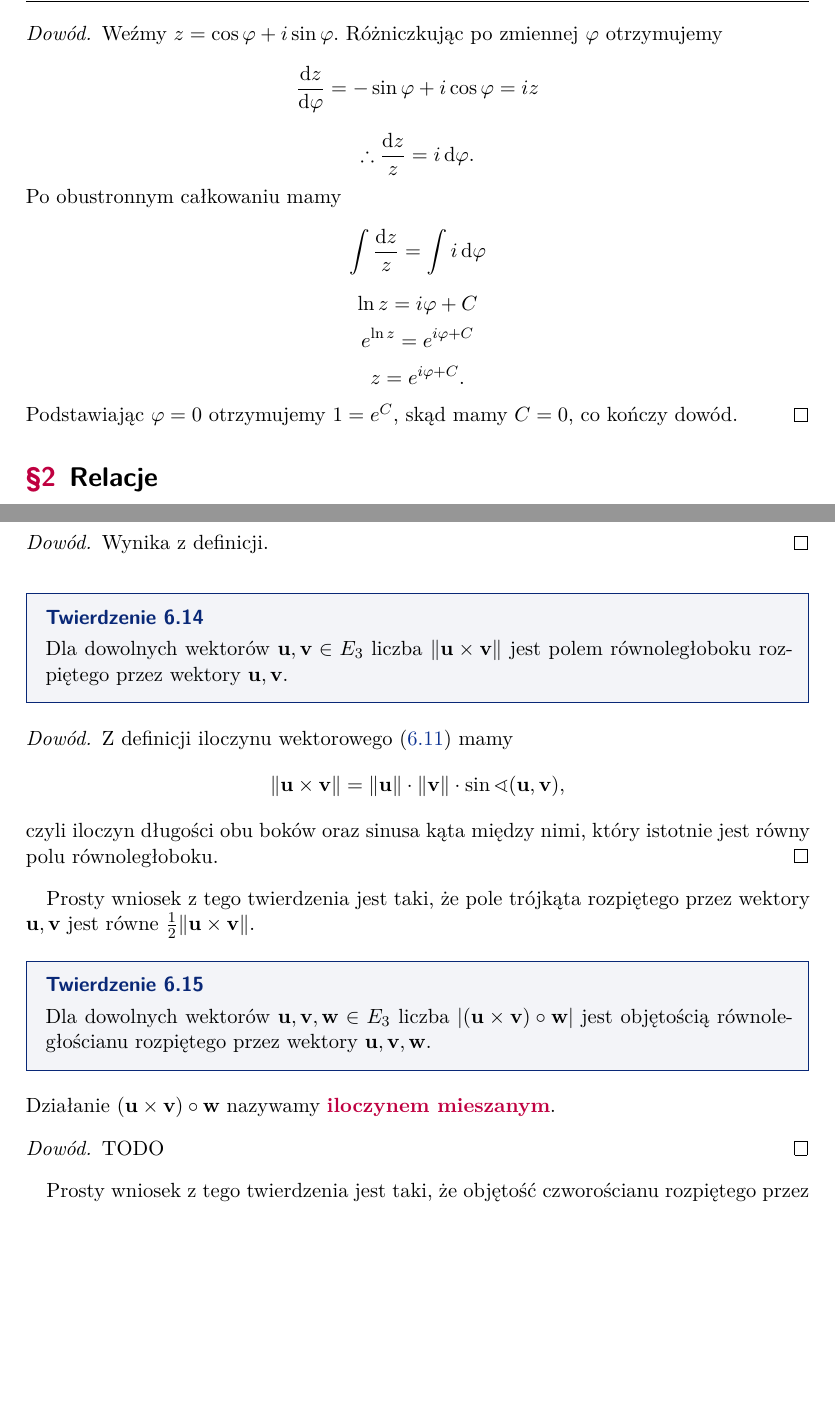
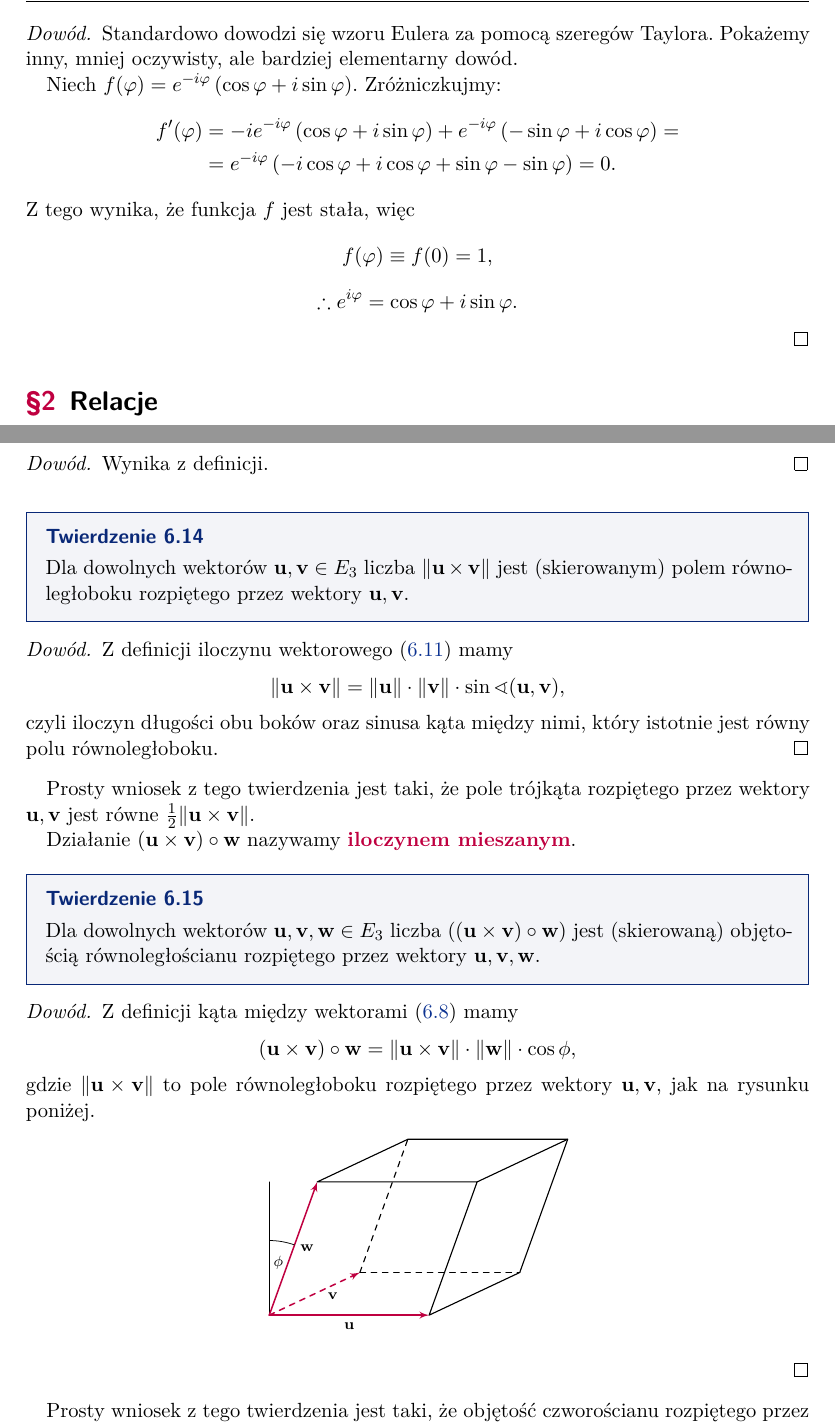
Before and after one commit to mdbrnowski/notes, a LaTeX paper (src/algebra/algebra.tex, which reads src/algebra/lec10_geometry.tex, src/algebra/lec1_complex.tex): two parts of pages 5 and 34 of 52, joined at a grey line, cut at the place of the change, the shorter picture padded with empty space. The pictures show the PDF file pdf/algebra.pdf that the author committed with the source.

Commit message:
Add proofs of `e^i pi` and parallelepiped volume

```diff
--- a/src/algebra/lec10_geometry.tex
+++ b/src/algebra/lec10_geometry.tex
@@ -161,7 +162,7 @@ Warto zauważyć, że iloczyn wektorowy jest antyprzemienny ($\mathbf{u} \times
 
 \begin{theorem}
     \label{t:area of parallelogram}
-    Dla dowolnych wektorów $\mathbf{u}, \mathbf{v} \in E_3$ liczba $\Vert\mathbf{u}\times\mathbf{v}\Vert$ jest polem równoległoboku rozpiętego przez wektory $\mathbf{u}, \mathbf{v}$.
+    Dla dowolnych wektorów $\mathbf{u}, \mathbf{v} \in E_3$ liczba $\Vert\mathbf{u}\times\mathbf{v}\Vert$ jest (skierowanym) polem równoległoboku rozpiętego przez wektory $\mathbf{u}, \mathbf{v}$.
 \end{theorem}
 \begin{proof}
     Z definicji iloczynu wektorowego (\ref{d:cross product}) mamy
@@ -171,10 +172,15 @@ Warto zauważyć, że iloczyn wektorowy jest antyprzemienny ($\mathbf{u} \times
 
 Prosty wniosek z tego twierdzenia jest taki, że pole trójkąta rozpiętego przez wektory $\mathbf{u}, \mathbf{v}$ jest równe $\frac{1}{2}\Vert\mathbf{u}\times\mathbf{v}\Vert$.
 
+Działanie $(\mathbf{u}\times\mathbf{v}) \circ \mathbf{w}$ nazywamy \vocab{iloczynem mieszanym}.
+
 \begin{theorem}
     \label{t:volume of parallelepiped}
-    Dla dowolnych wektorów $\mathbf{u}, \mathbf{v}, \mathbf{w} \in E_3$ liczba $|(\mathbf{u}\times\mathbf{v}) \circ \mathbf{w}|$ jest objętością równoległościanu rozpiętego przez wektory $\mathbf{u}, \mathbf{v}, \mathbf{w}$.
+    Dla dowolnych wektorów $\mathbf{u}, \mathbf{v}, \mathbf{w} \in E_3$ liczba $\left((\mathbf{u}\times\mathbf{v}) \circ \mathbf{w}\right)$ jest (skierowaną) objętością równoległościanu rozpiętego przez wektory $\mathbf{u}, \mathbf{v}, \mathbf{w}$.
 \end{theorem}
-Działanie $(\mathbf{u}\times\mathbf{v}) \circ \mathbf{w}$ nazywamy \vocab{iloczynem mieszanym}.
 \begin{proof}
-    TODO
+    Z definicji kąta między wektorami (\ref{d:angle between vectors}) mamy
+    \[ (\mathbf{u}\times\mathbf{v}) \circ \mathbf{w} = \Vert\mathbf{u}\times\mathbf{v}\Vert \cdot \Vert\mathbf{w}\Vert \cdot \cos\phi, \]
+    gdzie $\Vert\mathbf{u}\times\mathbf{v}\Vert$ to pole równoległoboku rozpiętego przez wektory $\mathbf{u}, \mathbf{v}$, jak na rysunku poniżej.
+
+    \begin{center}
@@ -181,3 +205,5 @@ Działanie $(\mathbf{u}\times\mathbf{v}) \circ \mathbf{w}$ nazywamy \vocab{ilocz
+        \end{tikzpicture}
+    \end{center}
 \end{proof}
 
 Prosty wniosek z tego twierdzenia jest taki, że objętość czworościanu rozpiętego przez wektory $\mathbf{u}, \mathbf{v}, \mathbf{w}$ jest równa $\frac{1}{6}|(\mathbf{u}\times\mathbf{v}) \circ \mathbf{w}|$.
--- a/src/algebra/lec1_complex.tex
+++ b/src/algebra/lec1_complex.tex
@@ -156,13 +156,14 @@ Postać $z = |z|e^{i\varphi}$ liczby zespolonej będziemy nazywać \vocab{postac
     $$ e^{i\varphi} = \cos\varphi + i\sin\varphi. $$
 \end{theorem}
 \begin{proof}
-    Weźmy $z = \cos\varphi + i\sin\varphi$. Różniczkując po zmiennej $\varphi$ otrzymujemy
-    $$ \frac{\d z}{\d \varphi} = -\sin\varphi + i\cos\varphi = iz $$
-    $$ \therefore \frac{\d z}{z} = i\d\varphi. $$
-    Po obustronnym całkowaniu mamy
-    $$ \int\frac{\d z}{z} = \int i\d\varphi $$
-    $$ \ln{z} = i\varphi + C $$
-    $$ e^{\ln{z}} = e^{i\varphi + C} $$
-    $$ z = e^{i\varphi + C}. $$
-    Podstawiając $\varphi = 0$ otrzymujemy $1 = e^C$, skąd mamy $C = 0$, co kończy dowód.
+    Standardowo dowodzi się wzoru Eulera za pomocą szeregów Taylora. Pokażemy inny, mniej oczywisty, ale bardziej elementarny dowód.
+
+    Niech $f(\varphi) = e^{-i\varphi}\left(\cos\varphi + i\sin\varphi\right)$. Zróżniczkujmy:
+    \begin{align*}
+        f'(\varphi) &= -ie^{-i\varphi}\left(\cos\varphi + i\sin\varphi\right) + e^{-i\varphi}\left(-\sin\varphi + i\cos\varphi\right) = \\
+        &= e^{-i\varphi}\left(-i\cos\varphi + i\cos\varphi + \sin\varphi - \sin\varphi\right) = 0.
+    \end{align*}
+    Z tego wynika, że funkcja $f$ jest stała, więc
+    \[ f(\varphi) \equiv f(0) = 1, \]
+    \[ \therefore e^{i\varphi} = \cos\varphi + i\sin\varphi. \]
 \end{proof}
```
Also changed, not shown: src/algebra/algebra.tex (+1 -1 lines), pdf/algebra.pdf, src/algebra/lec10_geometry.tex (19 more changed lines).
